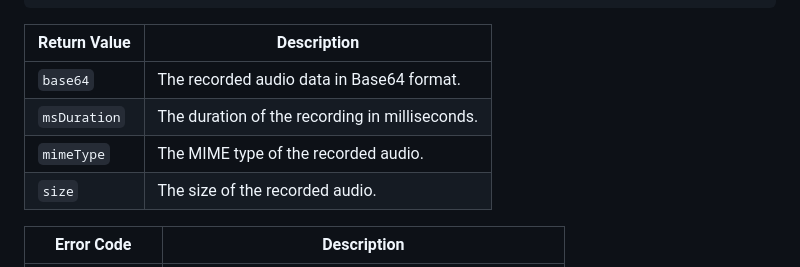
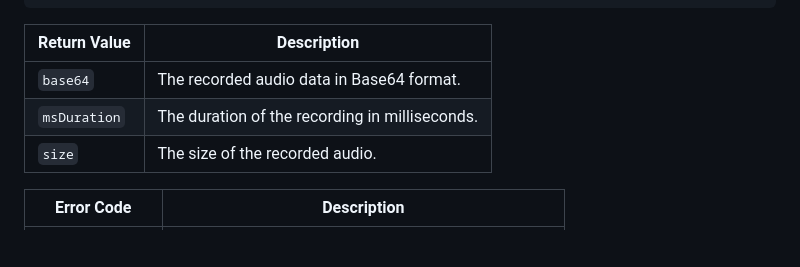
Before and after one commit to sandip-3008/capacitor-voice-recorder, a Markdown page: README.md, the part around the change. Drawn GitHub-style; blank space fills up the shorter version.

Commit message:
* README.md

```diff
--- a/README.md
+++ b/README.md
@@ -157,7 +157,6 @@ Stops the audio recording and returns the recording data.
 |--------------|------------------------------------------------|
 | `base64`     | The recorded audio data in Base64 format.      |
 | `msDuration` | The duration of the recording in milliseconds. |
-| `mimeType`   | The MIME type of the recorded audio.           |
 | `size`       | The size of the recorded audio.                |
 
 | Error Code        | Description                                          |
```
